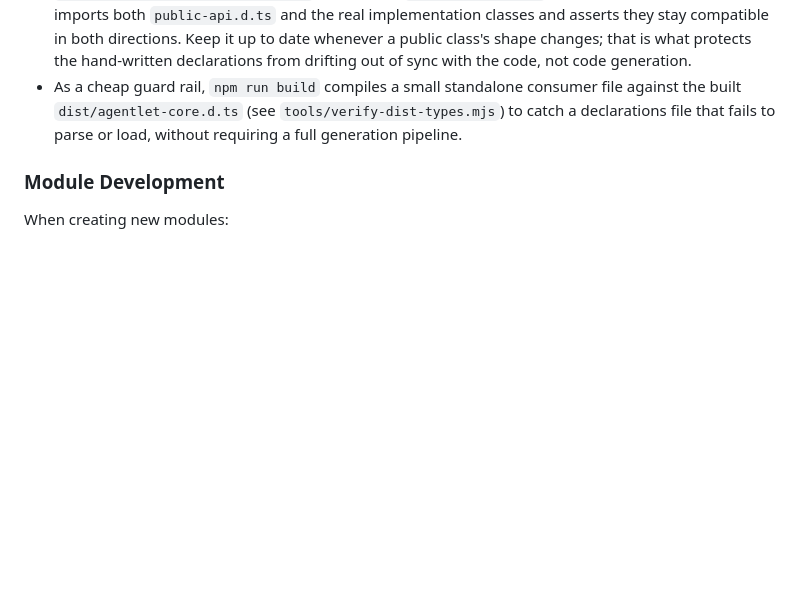
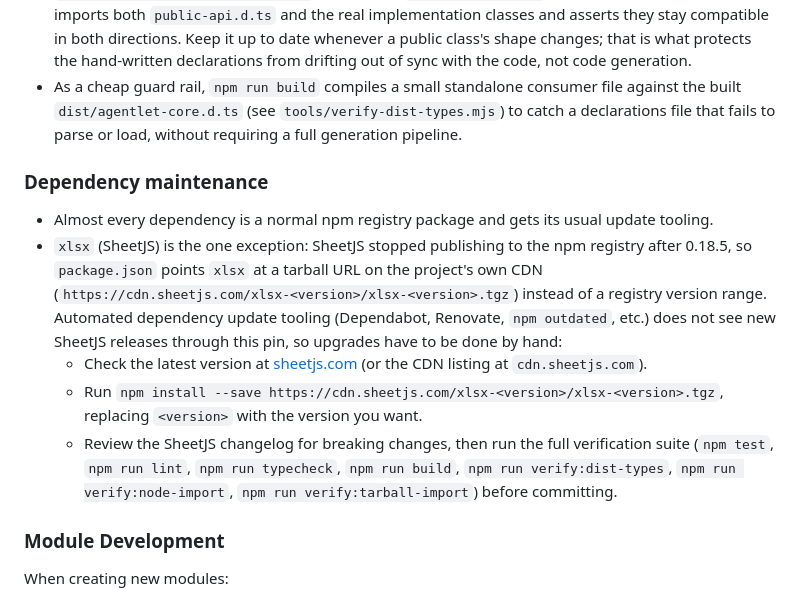
Before and after one commit to agentlet/agentlet-core, a Markdown page: CONTRIBUTING.md, the part around the change. Drawn GitHub-style; blank space fills up the shorter version.

```diff
--- a/CONTRIBUTING.md
+++ b/CONTRIBUTING.md
@@ -131,6 +131,14 @@ agentlet-core is migrating to TypeScript gradually, file by file. `src/` and `te
 - `tests/types/public-api.test-d.ts` (checked by `npm run typecheck`) is the conformance contract: it imports both `public-api.d.ts` and the real implementation classes and asserts they stay compatible in both directions. Keep it up to date whenever a public class's shape changes; that is what protects the hand-written declarations from drifting out of sync with the code, not code generation.
 - As a cheap guard rail, `npm run build` compiles a small standalone consumer file against the built `dist/agentlet-core.d.ts` (see `tools/verify-dist-types.mjs`) to catch a declarations file that fails to parse or load, without requiring a full generation pipeline.
 
+### Dependency maintenance
+
+- Almost every dependency is a normal npm registry package and gets its usual update tooling.
+- `xlsx` (SheetJS) is the one exception: SheetJS stopped publishing to the npm registry after 0.18.5, so `package.json` points `xlsx` at a tarball URL on the project's own CDN (`https://cdn.sheetjs.com/xlsx-<version>/xlsx-<version>.tgz`) instead of a registry version range. Automated dependency update tooling (Dependabot, Renovate, `npm outdated`, etc.) does not see new SheetJS releases through this pin, so upgrades have to be done by hand:
+  - Check the latest version at [sheetjs.com](https://sheetjs.com/) (or the CDN listing at `cdn.sheetjs.com`).
+  - Run `npm install --save https://cdn.sheetjs.com/xlsx-<version>/xlsx-<version>.tgz`, replacing `<version>` with the version you want.
+  - Review the SheetJS changelog for breaking changes, then run the full verification suite (`npm test`, `npm run lint`, `npm run typecheck`, `npm run build`, `npm run verify:dist-types`, `npm run verify:node-import`, `npm run verify:tarball-import`) before committing.
+
 ### Module Development
 
 When creating new modules:
```
Also changed, not shown: CHANGELOG.md (+12 -0 lines).
